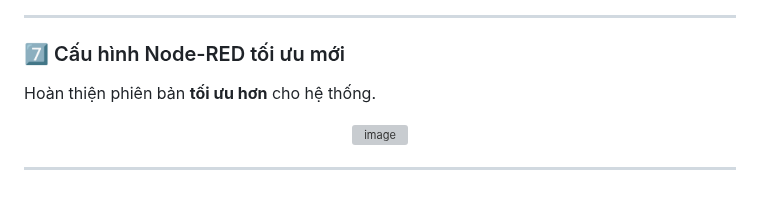
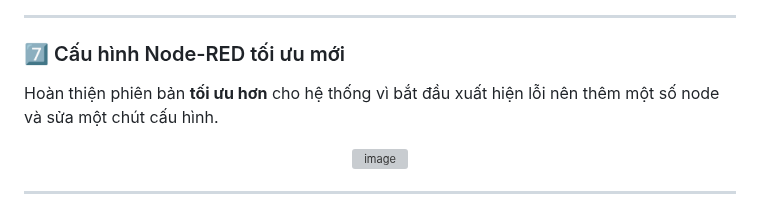
Before and after one commit to lanmo29/baitap3, a Markdown page: README.md, the part around the change. Rendered like a GitHub page; grey boxes are pictures that could not be loaded.

```diff
--- a/README.md
+++ b/README.md
@@ -78,7 +78,7 @@ Dữ liệu **tự động cập nhật 5 giây/lần**.
 ---
 
 ### 7️⃣ Cấu hình Node-RED tối ưu mới
-Hoàn thiện phiên bản **tối ưu hơn** cho hệ thống.
+Hoàn thiện phiên bản **tối ưu hơn** cho hệ thống vì bắt đầu xuất hiện lỗi nên thêm một số node và sửa một chút cấu hình.
 <p align="center">
 <img width="1920" height="1080" alt="image" src="https://github.com/user-attachments/assets/343439e0-1298-4220-95d6-64a191851936" />
 </p>
```
